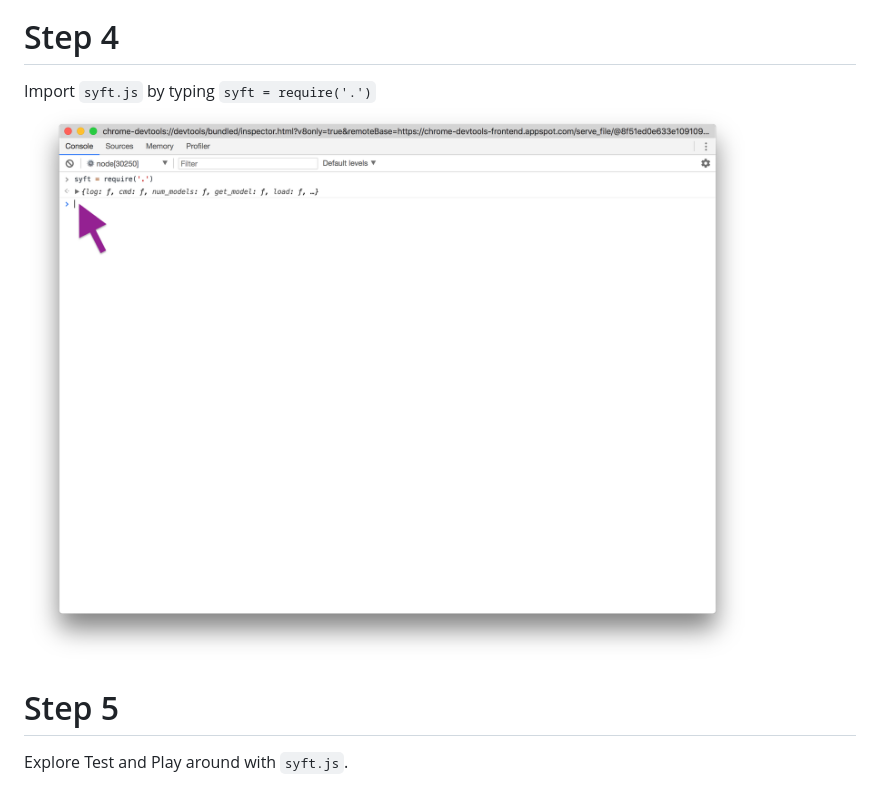
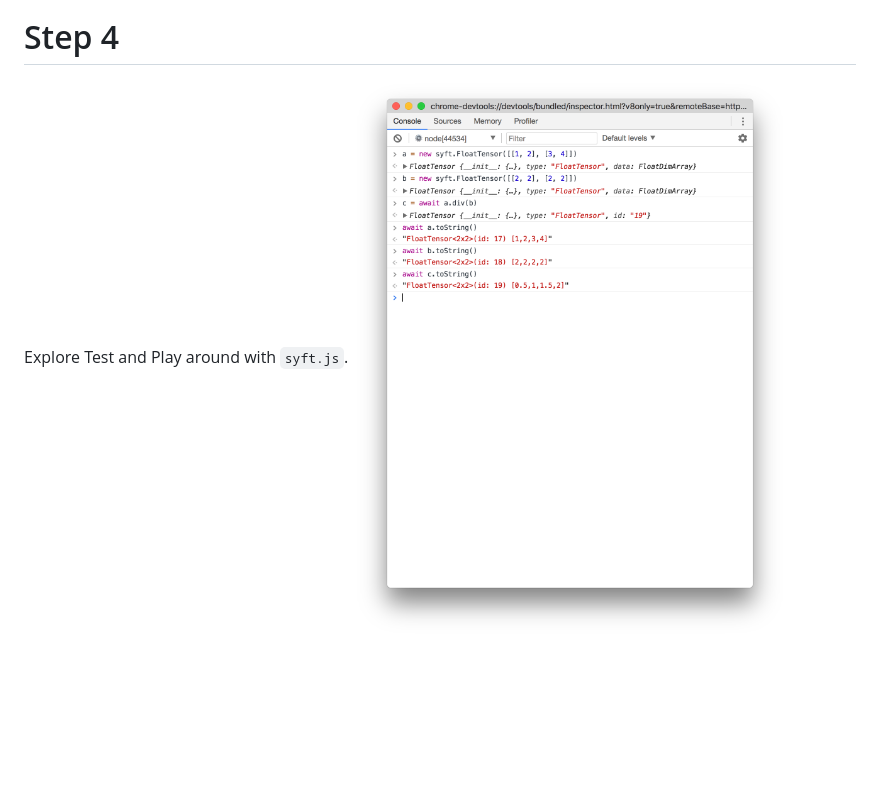
Before and after one commit to OpenMined/syft.js, a Markdown page: docs/interactive-console.md, the part around the change printed below. GitHub-like rendering; pictures changed too: docs/img/interactive-console.png (deleted), docs/img/play-console.png (added); blank space fills up the shorter version.

```diff
--- a/docs/interactive-console.md
+++ b/docs/interactive-console.md
@@ -21,8 +21,5 @@ then click on *inspect* near `path/to/syft.js`.
 ![Open Chrome Inspector](./img/chrome-inspector.png)
 
 # Step 4
-Import `syft.js` by typing `syft = require('.')`
-![Import Syft.js](./img/interactive-console.png)
-
-# Step 5
 Explore Test and Play around with `syft.js`.
+![Start NodeJS](./img/play-console.png)
```
Also changed, not shown: other parts of docs/interactive-console.md (+1 -1 lines), docs/img/chrome-inspector.png, docs/img/start-node.png, 13 other files.
